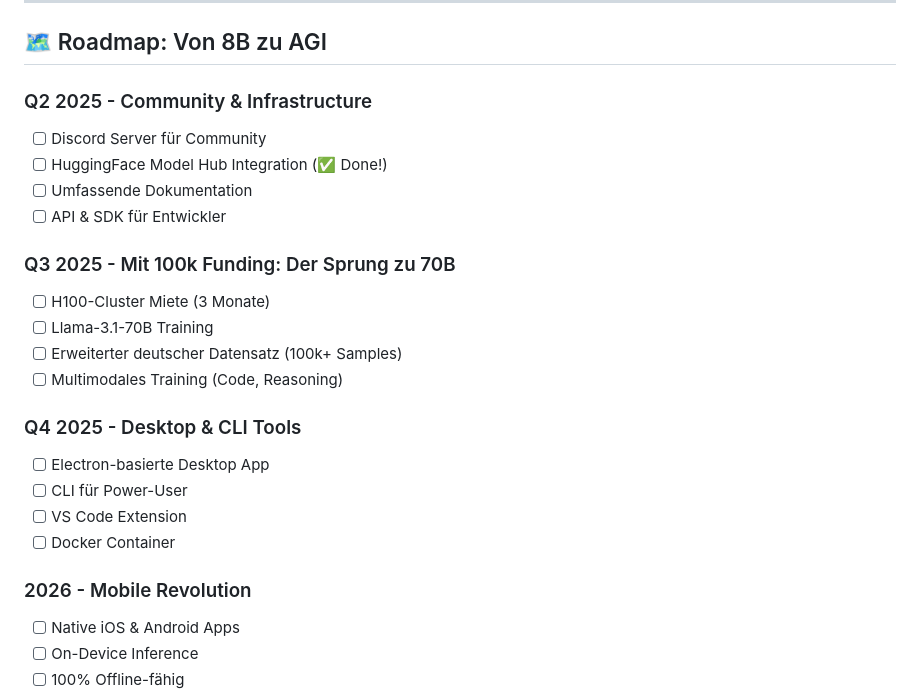
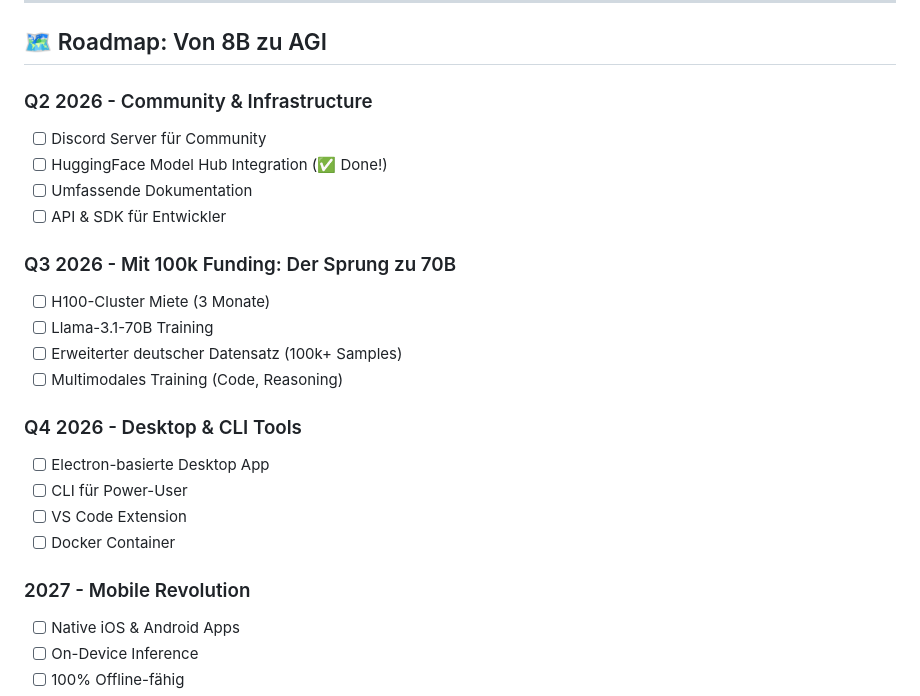
Before and after one commit to BEKO2210/BEL-KI, a Markdown page: README.md, the part around the change. GitHub-like rendering.

Commit message:
Update roadmap dates from 2025 to 2026

```diff
--- a/README.md
+++ b/README.md
@@ -193,25 +193,25 @@ Q4_K_M ist der Sweet Spot zwischen:
 
 ## 🗺️ Roadmap: Von 8B zu AGI
 
-### Q2 2025 - Community & Infrastructure
+### Q2 2026 - Community & Infrastructure
 - [ ] Discord Server für Community
 - [ ] HuggingFace Model Hub Integration (✅ Done!)
 - [ ] Umfassende Dokumentation
 - [ ] API & SDK für Entwickler
 
-### Q3 2025 - Mit 100k Funding: Der Sprung zu 70B
+### Q3 2026 - Mit 100k Funding: Der Sprung zu 70B
 - [ ] H100-Cluster Miete (3 Monate)
 - [ ] Llama-3.1-70B Training
 - [ ] Erweiterter deutscher Datensatz (100k+ Samples)
 - [ ] Multimodales Training (Code, Reasoning)
 
-### Q4 2025 - Desktop & CLI Tools
+### Q4 2026 - Desktop & CLI Tools
 - [ ] Electron-basierte Desktop App
 - [ ] CLI für Power-User
 - [ ] VS Code Extension
 - [ ] Docker Container
 
-### 2026 - Mobile Revolution
+### 2027 - Mobile Revolution
 - [ ] Native iOS & Android Apps
 - [ ] On-Device Inference
 - [ ] 100% Offline-fähig
```
